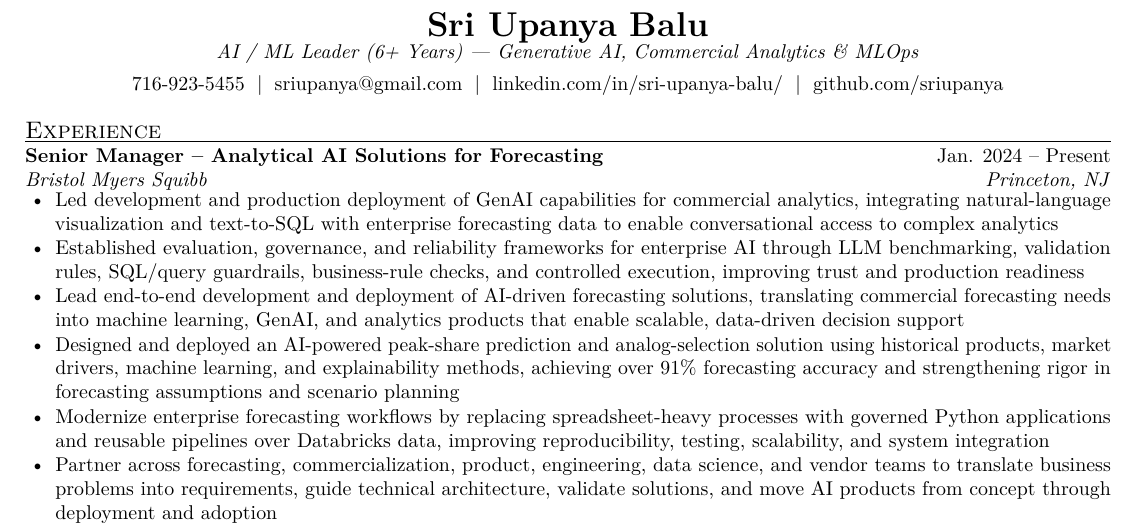
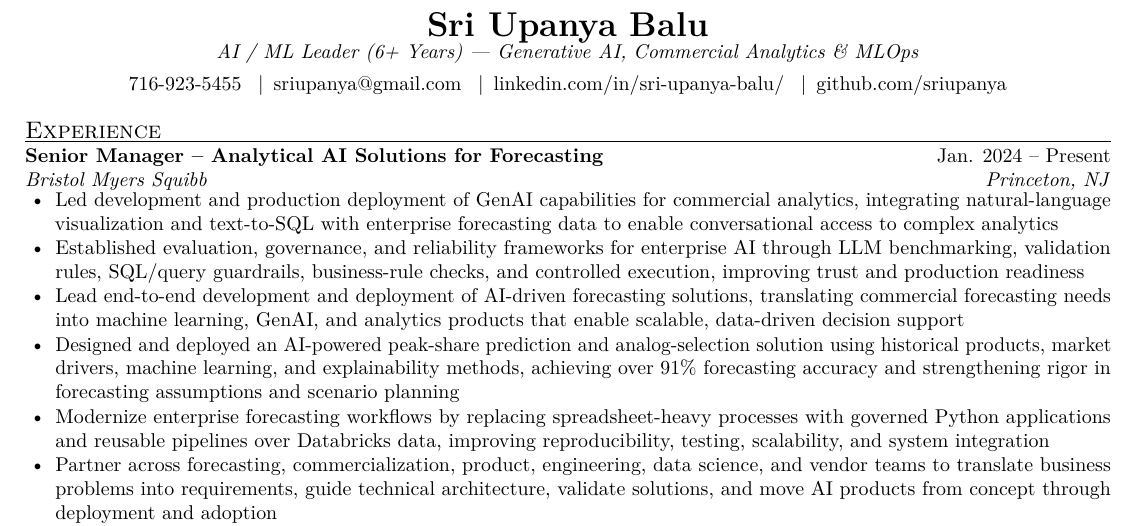
Before and after one commit to sriupanya/resume-tailoring-verified-latex, a LaTeX CV (resources/MASTER_RESUME.tex): part of the page, cut so that both start at the same text. Compiled offline with pdfLaTeX.

Commit message:
Fix LaTeX contact separator spacing

```diff
--- a/resources/MASTER_RESUME.tex
+++ b/resources/MASTER_RESUME.tex
@@ -24,7 +24,7 @@
 \begin{center}
 {\LARGE \textbf{Sri Upanya Balu}}\\[-1pt]
 {\itshape AI / ML Leader (6+ Years) --- Generative AI, Commercial Analytics \& MLOps}\\[4pt]
-716-923-5455 \;|\; \href{mailto:sriupanya@gmail.com}{sriupanya@gmail.com} \;|\; \href{https://linkedin.com/in/sri-upanya-balu/}{linkedin.com/in/sri-upanya-balu/} \;|\; \href{https://github.com/sriupanya}{github.com/sriupanya}
+716-923-5455 \enspace|\enspace \href{mailto:sriupanya@gmail.com}{sriupanya@gmail.com} \enspace|\enspace \href{https://linkedin.com/in/sri-upanya-balu/}{linkedin.com/in/sri-upanya-balu/} \enspace|\enspace \href{https://github.com/sriupanya}{github.com/sriupanya}
 \end{center}
 \vspace{-4pt}
 
```
